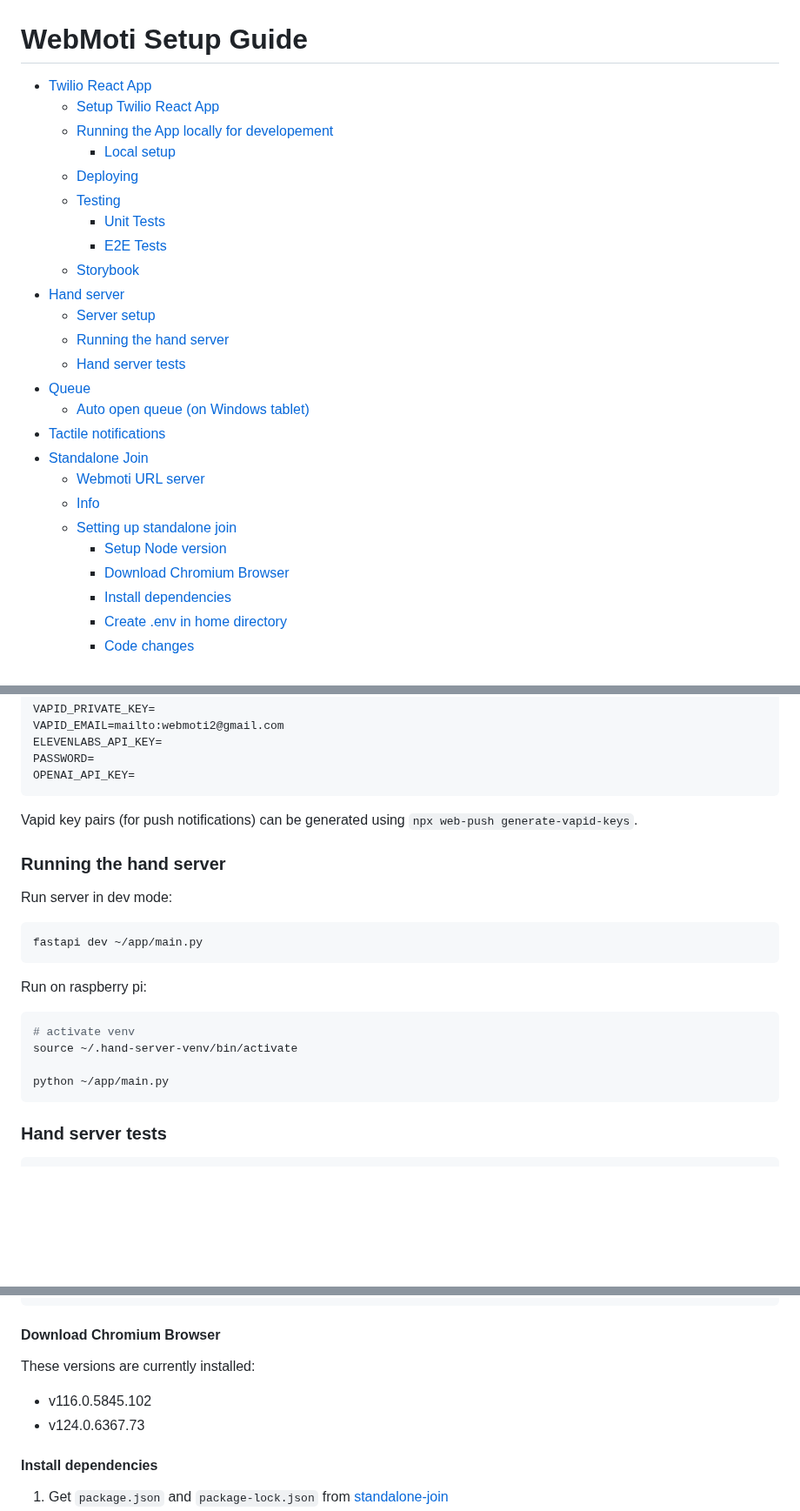
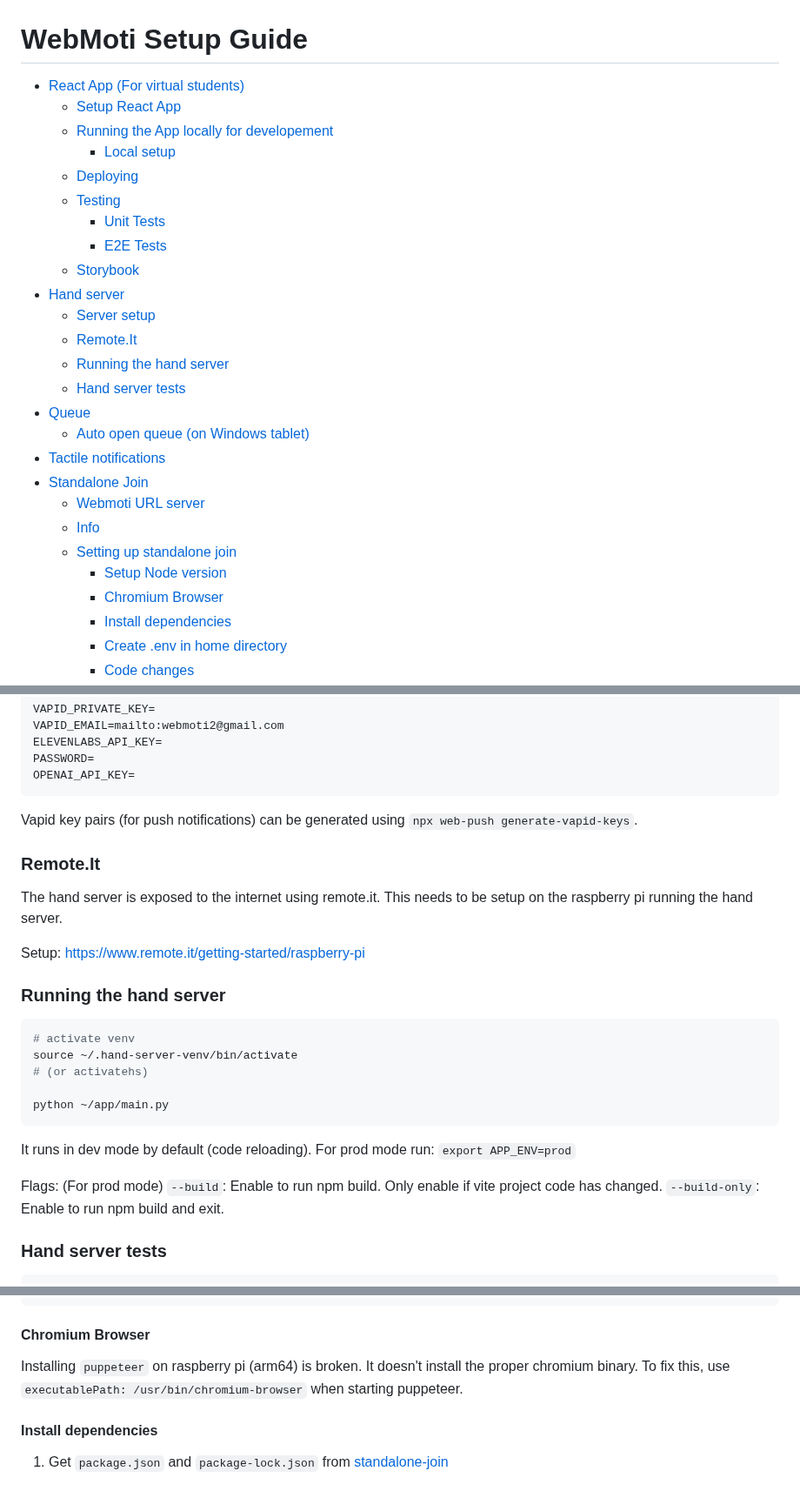
Before and after one commit to IMDC/webmoti-react, a Markdown page: setup.md, 3 parts joined by grey strips. Shown at 87% size. Rendered like a GitHub page; blank space fills up the shorter version.

````diff
--- a/setup.md
+++ b/setup.md
@@ -1,8 +1,8 @@
 <!-- omit from toc -->
 # WebMoti Setup Guide
 
-- [Twilio React App](#twilio-react-app)
-  - [Setup Twilio React App](#setup-twilio-react-app)
+- [React App (For virtual students)](#react-app-for-virtual-students)
+  - [Setup React App](#setup-react-app)
   - [Running the App locally for developement](#running-the-app-locally-for-developement)
     - [Local setup](#local-setup)
   - [Deploying](#deploying)
@@ -12,6 +12,7 @@
   - [Storybook](#storybook)
 - [Hand server](#hand-server)
   - [Server setup](#server-setup)
+  - [Remote.It](#remoteit)
   - [Running the hand server](#running-the-hand-server)
   - [Hand server tests](#hand-server-tests)
 - [Queue](#queue)
@@ -22,7 +23,7 @@
   - [Info](#info)
   - [Setting up standalone join](#setting-up-standalone-join)
     - [Setup Node version](#setup-node-version)
-    - [Download Chromium Browser](#download-chromium-browser)
+    - [Chromium Browser](#chromium-browser)
     - [Install dependencies](#install-dependencies)
     - [Create .env in home directory](#create-env-in-home-directory)
     - [Code changes](#code-changes)
@@ -168,22 +173,31 @@ OPENAI_API_KEY=
 
 Vapid key pairs (for push notifications) can be generated using `npx web-push generate-vapid-keys`.
 
+### Remote.It
+
+The hand server is exposed to the internet using remote.it.
+This needs to be setup on the raspberry pi running the hand server.
+
+Setup:
+<https://www.remote.it/getting-started/raspberry-pi>
+
 ### Running the hand server
-
-Run server in dev mode:
-
-```bash
-fastapi dev ~/app/main.py
-```
-
-Run on raspberry pi:
 
 ```bash
 # activate venv
 source ~/.hand-server-venv/bin/activate
+# (or activatehs)
 
 python ~/app/main.py
 ```
+
+It runs in dev mode by default (code reloading). For prod mode run:
+`export APP_ENV=prod`
+
+Flags:
+(For prod mode)
+`--build`: Enable to run npm build. Only enable if vite project code has changed.
+`--build-only`: Enable to run npm build and exit.
 
 ### Hand server tests
 
@@ -283,12 +297,11 @@ node -v
 npm -v
 ```
 
-#### Download Chromium Browser
+#### Chromium Browser
 
-These versions are currently installed:
-
-- v116.0.5845.102
-- v124.0.6367.73
+Installing `puppeteer` on raspberry pi (arm64) is broken. It doesn't install
+ the proper chromium binary. To fix this, use `executablePath: /usr/bin/chromium-browser`
+ when starting puppeteer.
 
 #### Install dependencies
 
````
Also changed, not shown: other parts of setup.md (+7 -3 lines).
